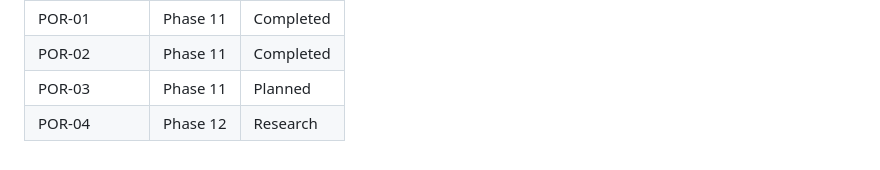
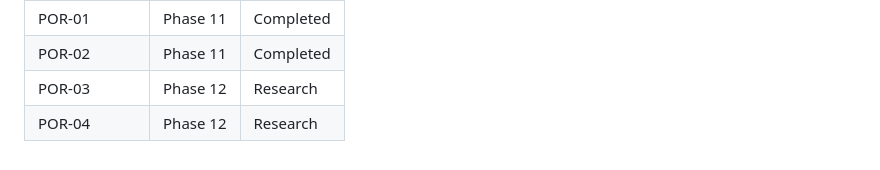
Before and after one commit to juliancervino/mnemata, a Markdown page: .planning/REQUIREMENTS.md, the part around the change. Rendered like a GitHub page.

```diff
--- a/.planning/REQUIREMENTS.md
+++ b/.planning/REQUIREMENTS.md
@@ -84,5 +84,5 @@
 | PRO-05 | Phase 10 | Planned |
 | POR-01 | Phase 11 | Completed |
 | POR-02 | Phase 11 | Completed |
-| POR-03 | Phase 11 | Planned |
+| POR-03 | Phase 12 | Research |
 | POR-04 | Phase 12 | Research |
```
Also changed, not shown: .planning/ROADMAP.md (+5 -2 lines).
